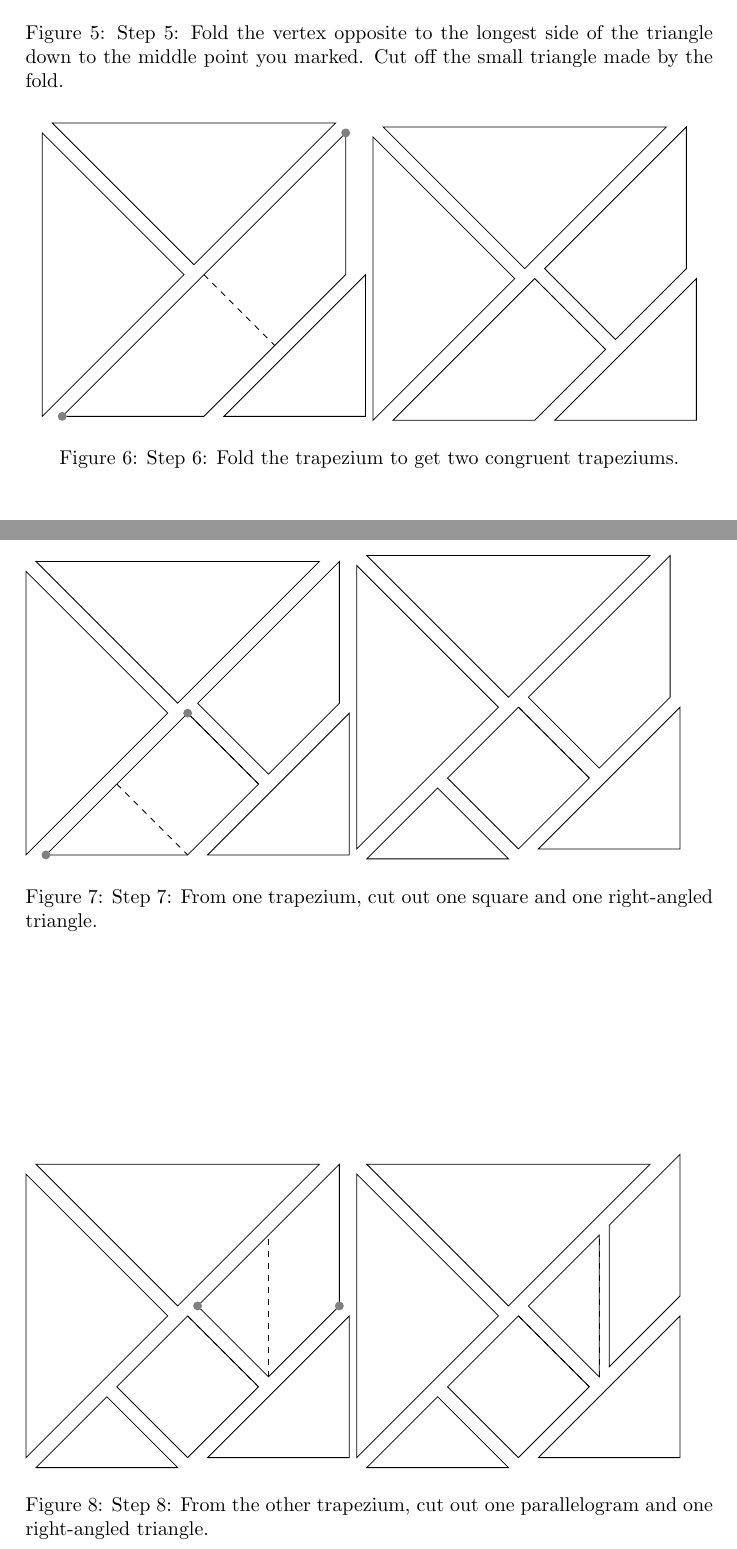
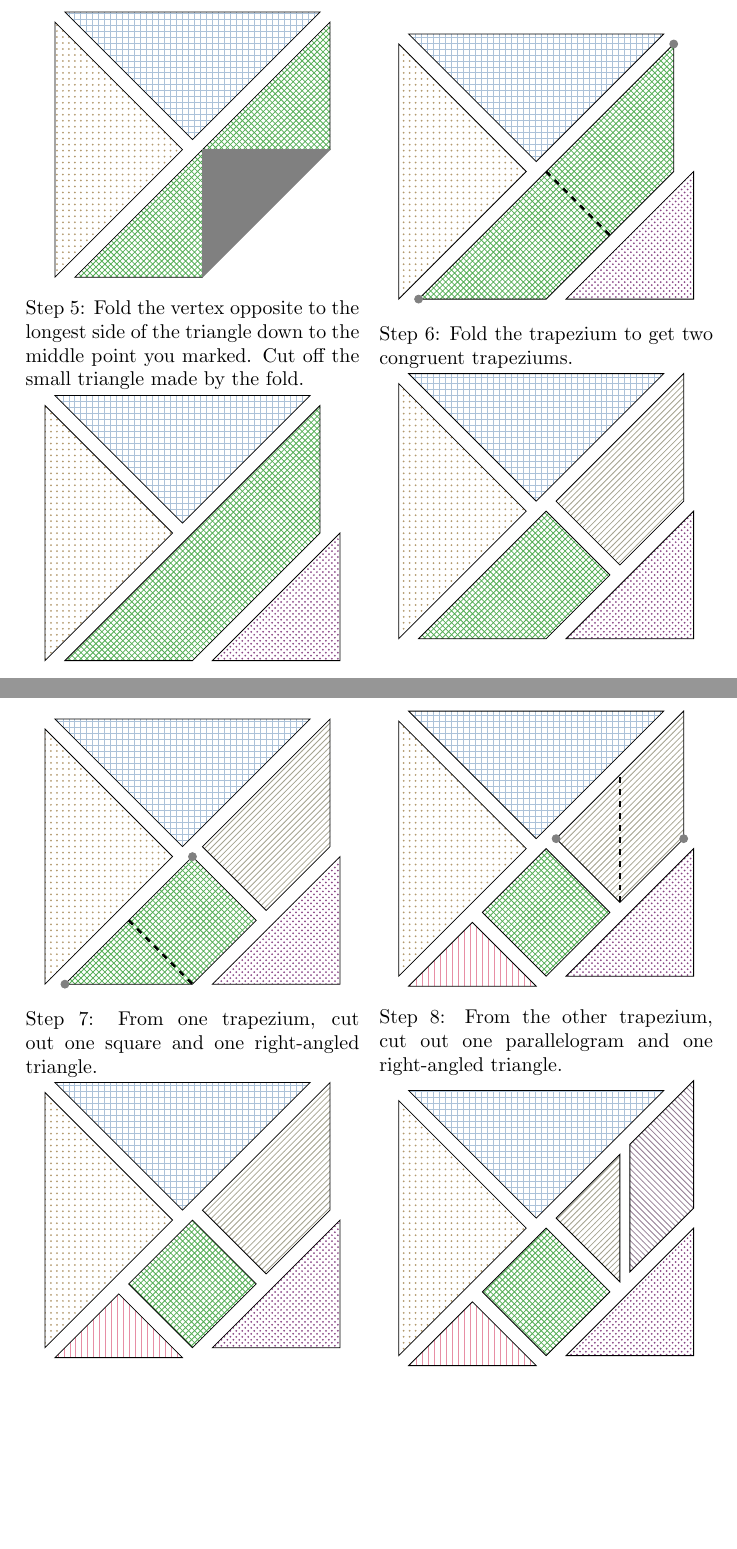
Before and after one commit to dishajk/lectern, a LaTeX document (tangram/tangram.tex): two parts of pages 3 and 4 of 4, joined at a grey line, cut so that both start at the same text, the shorter picture padded with empty space. Compiled offline with pdfLaTeX.

Commit message:
tangram making instructions

```diff
--- a/tangram/tangram.tex
+++ b/tangram/tangram.tex
@@ -1,9 +1,16 @@
 \documentclass[a4paper]{article}
+\usepackage{xkcdcolors}
 \usepackage{tikz}
-\pgfmathsetmacro{\l}{5}
+\usetikzlibrary {patterns}
+\pgfmathsetmacro{\l}{4.5}
+
+\usepackage[none]{hyphenat}
+\usepackage{caption}
+\captionsetup[figure]{name=Step}
 \title{Making a Tangram}
 \author{Disha Kuzhively}
 \date{}
+
 \begin{document}
 \maketitle
 \begin{enumerate}
@@ -65,95 +73,91 @@
 \begin{figure}
     \centering
     \begin{tikzpicture}
-        \draw (0,0) -- (\l/2,\l/2) -- (0,\l) -- cycle;
-        \draw[xshift=5,yshift=5] (\l/2,\l/2) -- (0,\l) -- (\l,\l) -- cycle;
-        \draw[xshift=10] (0,0) -- (\l,\l) -- (\l,\l/2) -- (\l/2,\l/2) -- (\l/2,0) -- cycle;
+        \draw[pattern=dots,pattern color=xkcdDust] (0,0) -- (\l/2,\l/2) -- (0,\l) -- cycle;
+        \draw[pattern=grid,pattern color=xkcdCloudyBlue,xshift=5,yshift=5] (\l/2,\l/2) -- (0,\l) -- (\l,\l) -- cycle;
+        \draw[pattern=crosshatch,pattern color=xkcdDarkPastelGreen,xshift=10] (0,0) -- (\l,\l) -- (\l,\l/2) -- (\l/2,\l/2) -- (\l/2,0) -- cycle;
         \filldraw[gray,xshift=10] (\l/2,0) --  (\l/2,\l/2) -- (\l,\l/2) -- cycle;
     \end{tikzpicture}
+    \caption{Fold the vertex opposite to the longest side of the triangle down to the middle point you marked. Cut off the small triangle made by the fold.}
         \begin{tikzpicture}
-        \draw (0,0) -- (\l/2,\l/2) -- (0,\l) -- cycle;
-        \draw[xshift=5,yshift=5] (\l/2,\l/2) -- (0,\l) -- (\l,\l) -- cycle;
-        \draw[xshift=10] (0,0) -- (\l,\l) -- (\l,\l/2) -- (\l/2,0) -- cycle;
-        \draw[xshift=20] (\l/2,0) -- (\l,\l/2) -- (\l,0) -- cycle;
+        \draw[pattern=dots,pattern color=xkcdDust] (0,0) -- (\l/2,\l/2) -- (0,\l) -- cycle;
+        \draw[pattern=grid,pattern color=xkcdCloudyBlue,xshift=5,yshift=5] (\l/2,\l/2) -- (0,\l) -- (\l,\l) -- cycle;
+        \draw[pattern=crosshatch,pattern color=xkcdDarkPastelGreen,xshift=10] (0,0) -- (\l,\l) -- (\l,\l/2) -- (\l/2,0) -- cycle;
+        \draw[pattern=crosshatch dots,pattern color=xkcdLightEggplant,xshift=20] (\l/2,0) -- (\l,\l/2) -- (\l,0) -- cycle;
     \end{tikzpicture}
-    \caption{Step 5: Fold the vertex opposite to the longest side of the triangle down to the middle point you marked. Cut off the small triangle made by the fold.}
 \end{figure}
 \begin{figure}
     \centering
         \begin{tikzpicture}
-        \draw (0,0) -- (\l/2,\l/2) -- (0,\l) -- cycle;
-        \draw[xshift=5,yshift=5] (\l/2,\l/2) -- (0,\l) -- (\l,\l) -- cycle;
-        \draw[xshift=10] (0,0) -- (\l,\l) -- (\l,\l/2) -- (\l/2,0) -- cycle;
-        \draw[xshift=20] (\l/2,0) -- (\l,\l/2) -- (\l,0) -- cycle;
+        \draw[pattern=dots,pattern color=xkcdDust] (0,0) -- (\l/2,\l/2) -- (0,\l) -- cycle;
+        \draw[pattern=grid,pattern color=xkcdCloudyBlue,xshift=5,yshift=5] (\l/2,\l/2) -- (0,\l) -- (\l,\l) -- cycle;
+        \draw[pattern=crosshatch,pattern color=xkcdDarkPastelGreen,xshift=10] (0,0) -- (\l,\l) -- (\l,\l/2) -- (\l/2,0) -- cycle;
+        \draw[pattern=crosshatch dots,pattern color=xkcdLightEggplant,xshift=20] (\l/2,0) -- (\l,\l/2) -- (\l,0) -- cycle;
         \filldraw[gray,xshift=10] (0,0) circle [radius=2pt]
                          (\l,\l) circle [radius=2pt];
-        \draw[xshift=10,dashed] (\l/2,\l/2) -- ({3*\l/4},\l/4);
+        \draw[xshift=10,dashed,very thick] (\l/2,\l/2) -- ({3*\l/4},\l/4);
     \end{tikzpicture}
+    \caption{Fold the trapezium to get two congruent trapeziums.}
     \begin{tikzpicture}
-        \draw (0,0) -- (\l/2,\l/2) -- (0,\l) -- cycle;
-        \draw[xshift=5,yshift=5] (\l/2,\l/2) -- (0,\l) -- (\l,\l) -- cycle;
-        \draw[xshift=10] (0,0) -- (\l/2,\l/2) -- ({3*\l/4},\l/4) -- (\l/2,0) -- cycle;
-        \draw[xshift=15,yshift=5] (\l/2,\l/2) -- (\l,\l) -- (\l,\l/2) -- ({3*\l/4},\l/4) -- cycle;
+        \draw[pattern=dots,pattern color=xkcdDust] (0,0) -- (\l/2,\l/2) -- (0,\l) -- cycle;
+        \draw[pattern=grid,pattern color=xkcdCloudyBlue,xshift=5,yshift=5] (\l/2,\l/2) -- (0,\l) -- (\l,\l) -- cycle;
+        \draw[pattern=crosshatch,pattern color=xkcdDarkPastelGreen,xshift=10] (0,0) -- (\l/2,\l/2) -- ({3*\l/4},\l/4) -- (\l/2,0) -- cycle;
+        \draw[xshift=15,yshift=5,pattern=north east lines,pattern color=xkcdCement] (\l/2,\l/2) -- (\l,\l) -- (\l,\l/2) -- ({3*\l/4},\l/4) -- cycle;
 
-        \draw[xshift=20] (\l/2,0) -- (\l,\l/2) -- (\l,0) -- cycle;
-        \draw[xshift=10,dashed] (\l/2,\l/2) -- ({3*\l/4},\l/4);
+        \draw[pattern=crosshatch dots,pattern color=xkcdLightEggplant,xshift=20] (\l/2,0) -- (\l,\l/2) -- (\l,0) -- cycle;
     \end{tikzpicture}
-    \caption{Step 6: Fold the trapezium to get two congruent trapeziums.}
 \end{figure}
 \begin{figure}
+    \centering
     \begin{tikzpicture}
-        \draw (0,0) -- (\l/2,\l/2) -- (0,\l) -- cycle;
-        \draw[xshift=5,yshift=5] (\l/2,\l/2) -- (0,\l) -- (\l,\l) -- cycle;
-        \draw[xshift=10] (0,0) -- (\l/2,\l/2) -- ({3*\l/4},\l/4) -- (\l/2,0) -- cycle;
-        \draw[xshift=15,yshift=5] (\l/2,\l/2) -- (\l,\l) -- (\l,\l/2) -- ({3*\l/4},\l/4) -- cycle;
+        \draw[pattern=dots,pattern color=xkcdDust] (0,0) -- (\l/2,\l/2) -- (0,\l) -- cycle;
+        \draw[pattern=grid,pattern color=xkcdCloudyBlue,xshift=5,yshift=5] (\l/2,\l/2) -- (0,\l) -- (\l,\l) -- cycle;
+        \draw[pattern=crosshatch,pattern color=xkcdDarkPastelGreen,xshift=10] (0,0) -- (\l/2,\l/2) -- ({3*\l/4},\l/4) -- (\l/2,0) -- cycle;
+        \draw[xshift=15,yshift=5,pattern=north east lines,pattern color=xkcdCement] (\l/2,\l/2) -- (\l,\l) -- (\l,\l/2) -- ({3*\l/4},\l/4) -- cycle;
 
-        \draw[xshift=20] (\l/2,0) -- (\l,\l/2) -- (\l,0) -- cycle;
-        \draw[xshift=10,dashed] (\l/2,\l/2) -- ({3*\l/4},\l/4);
+        \draw[pattern=crosshatch dots,pattern color=xkcdLightEggplant,xshift=20] (\l/2,0) -- (\l,\l/2) -- (\l,0) -- cycle;
         \filldraw[gray,xshift=10] (0,0) circle [radius=2pt]
                          (\l/2,\l/2) circle [radius=2pt];
-        \draw[xshift=10,dashed] (\l/4,\l/4) -- (\l/2,0);
+        \draw[xshift=10,dashed,very thick] (\l/4,\l/4) -- (\l/2,0);
     \end{tikzpicture}
+    \caption{From one trapezium, cut out one square and one right-angled triangle.}
     \begin{tikzpicture}
-        \draw (0,0) -- (\l/2,\l/2) -- (0,\l) -- cycle;
-        \draw[xshift=5,yshift=5] (\l/2,\l/2) -- (0,\l) -- (\l,\l) -- cycle;
-        \draw[xshift=10] (\l/4,\l/4) -- (\l/2,0) -- ({3*\l/4},\l/4) -- (\l/2,\l/2) -- cycle;
-        \draw[xshift=5,yshift=-5] (0,0) -- (\l/4,\l/4) -- (\l/2,0) -- cycle;
+        \draw[pattern=dots,pattern color=xkcdDust] (0,0) -- (\l/2,\l/2) -- (0,\l) -- cycle;
+        \draw[pattern=grid,pattern color=xkcdCloudyBlue,xshift=5,yshift=5] (\l/2,\l/2) -- (0,\l) -- (\l,\l) -- cycle;
+        \draw[pattern=crosshatch,pattern color=xkcdDarkPastelGreen,xshift=10] (\l/4,\l/4) -- (\l/2,0) -- ({3*\l/4},\l/4) -- (\l/2,\l/2) -- cycle;
+        \draw[xshift=5,yshift=-5,pattern=vertical lines,pattern color=xkcdPigPink] (0,0) -- (\l/4,\l/4) -- (\l/2,0) -- cycle;
 
-        \draw[xshift=15,yshift=5] (\l/2,\l/2) -- (\l,\l) -- (\l,\l/2) -- ({3*\l/4},\l/4) -- cycle;
+        \draw[xshift=15,yshift=5,pattern=north east lines,pattern color=xkcdCement] (\l/2,\l/2) -- (\l,\l) -- (\l,\l/2) -- ({3*\l/4},\l/4) -- cycle;
 
-        \draw[xshift=20] (\l/2,0) -- (\l,\l/2) -- (\l,0) -- cycle;
-        \draw[xshift=10,dashed] (\l/2,\l/2) -- ({3*\l/4},\l/4);
+        \draw[pattern=crosshatch dots,pattern color=xkcdLightEggplant,xshift=20] (\l/2,0) -- (\l,\l/2) -- (\l,0) -- cycle;
     \end{tikzpicture}
-    \caption{Step 7: From one trapezium, cut out one square and one right-angled triangle.}
 \end{figure}
 \begin{figure}
+    \centering
     \begin{tikzpicture}
-        \draw (0,0) -- (\l/2,\l/2) -- (0,\l) -- cycle;
-        \draw[xshift=5,yshift=5] (\l/2,\l/2) -- (0,\l) -- (\l,\l) -- cycle;
-        \draw[xshift=10] (\l/4,\l/4) -- (\l/2,0) -- ({3*\l/4},\l/4) -- (\l/2,\l/2) -- cycle;
-        \draw[xshift=5,yshift=-5] (0,0) -- (\l/4,\l/4) -- (\l/2,0) -- cycle;
+        \draw[pattern=dots,pattern color=xkcdDust] (0,0) -- (\l/2,\l/2) -- (0,\l) -- cycle;
+        \draw[pattern=grid,pattern color=xkcdCloudyBlue,xshift=5,yshift=5] (\l/2,\l/2) -- (0,\l) -- (\l,\l) -- cycle;
+        \draw[pattern=crosshatch,pattern color=xkcdDarkPastelGreen,xshift=10] (\l/4,\l/4) -- (\l/2,0) -- ({3*\l/4},\l/4) -- (\l/2,\l/2) -- cycle;
+        \draw[xshift=5,yshift=-5,pattern=vertical lines,pattern color=xkcdPigPink] (0,0) -- (\l/4,\l/4) -- (\l/2,0) -- cycle;
 
-        \draw[xshift=15,yshift=5] (\l/2,\l/2) -- (\l,\l) -- (\l,\l/2) -- ({3*\l/4},\l/4) -- cycle;
+        \draw[xshift=15,yshift=5,pattern=north east lines,pattern color=xkcdCement] (\l/2,\l/2) -- (\l,\l) -- (\l,\l/2) -- ({3*\l/4},\l/4) -- cycle;
 
-        \draw[xshift=20] (\l/2,0) -- (\l,\l/2) -- (\l,0) -- cycle;
-        \draw[xshift=10,dashed] (\l/2,\l/2) -- ({3*\l/4},\l/4);
+        \draw[pattern=crosshatch dots,pattern color=xkcdLightEggplant,xshift=20] (\l/2,0) -- (\l,\l/2) -- (\l,0) -- cycle;
         \filldraw[gray,xshift=15, yshift=5] (\l,\l/2) circle [radius=2pt]
                          (\l/2,\l/2) circle [radius=2pt];
-        \draw[xshift=15, yshift=5,dashed] ({3*\l/4},\l/4) -- ({3*\l/4},{3*\l/4});
+        \draw[xshift=15, yshift=5,dashed,very thick] ({3*\l/4},\l/4) -- ({3*\l/4},{3*\l/4});
     \end{tikzpicture}
+    \caption{From the other trapezium, cut out one parallelogram and one right-angled triangle.}
         \begin{tikzpicture}
-        \draw (0,0) -- (\l/2,\l/2) -- (0,\l) -- cycle;
-        \draw[xshift=5,yshift=5] (\l/2,\l/2) -- (0,\l) -- (\l,\l) -- cycle;
-        \draw[xshift=10] (\l/4,\l/4) -- (\l/2,0) -- ({3*\l/4},\l/4) -- (\l/2,\l/2) -- cycle;
-        \draw[xshift=5,yshift=-5] (0,0) -- (\l/4,\l/4) -- (\l/2,0) -- cycle;
+        \draw[pattern=dots,pattern color=xkcdDust] (0,0) -- (\l/2,\l/2) -- (0,\l) -- cycle;
+        \draw[pattern=grid,pattern color=xkcdCloudyBlue,xshift=5,yshift=5] (\l/2,\l/2) -- (0,\l) -- (\l,\l) -- cycle;
+        \draw[pattern=crosshatch,pattern color=xkcdDarkPastelGreen,xshift=10] (\l/4,\l/4) -- (\l/2,0) -- ({3*\l/4},\l/4) -- (\l/2,\l/2) -- cycle;
+        \draw[xshift=5,yshift=-5,pattern=vertical lines,pattern color=xkcdPigPink] (0,0) -- (\l/4,\l/4) -- (\l/2,0) -- cycle;
 
-        \draw[xshift=15,yshift=5] (\l/2,\l/2) -- ({3*\l/4},{3*\l/4}) -- ({3*\l/4},\l/4) -- cycle;
-        \draw[xshift=20,yshift=10] ({3*\l/4},{3*\l/4}) --(\l,\l)-- (\l,\l/2) -- ({3*\l/4},\l/4) -- cycle;
+        \draw[xshift=15,yshift=5,pattern=north east lines,pattern color=xkcdCement] (\l/2,\l/2) -- ({3*\l/4},{3*\l/4}) -- ({3*\l/4},\l/4) -- cycle;
+        \draw[xshift=20,yshift=10,pattern=north west lines,pattern color=xkcdPurpleyGrey] ({3*\l/4},{3*\l/4}) --(\l,\l)-- (\l,\l/2) -- ({3*\l/4},\l/4) -- cycle;
 
-        \draw[xshift=20] (\l/2,0) -- (\l,\l/2) -- (\l,0) -- cycle;
-        \draw[xshift=10,dashed] (\l/2,\l/2) -- ({3*\l/4},\l/4);
-        \draw[xshift=15, yshift=5,dashed] ({3*\l/4},\l/4) -- ({3*\l/4},{3*\l/4});
+        \draw[pattern=crosshatch dots,pattern color=xkcdLightEggplant,xshift=20] (\l/2,0) -- (\l,\l/2) -- (\l,0) -- cycle;
     \end{tikzpicture}
-    \caption{Step 8: From the other trapezium, cut out one parallelogram and one right-angled triangle.}
 \end{figure}
 \end{document}
```
Also changed, not shown: tangram/tangram.pdf, tangram/tangram.tex (33 more changed lines).
